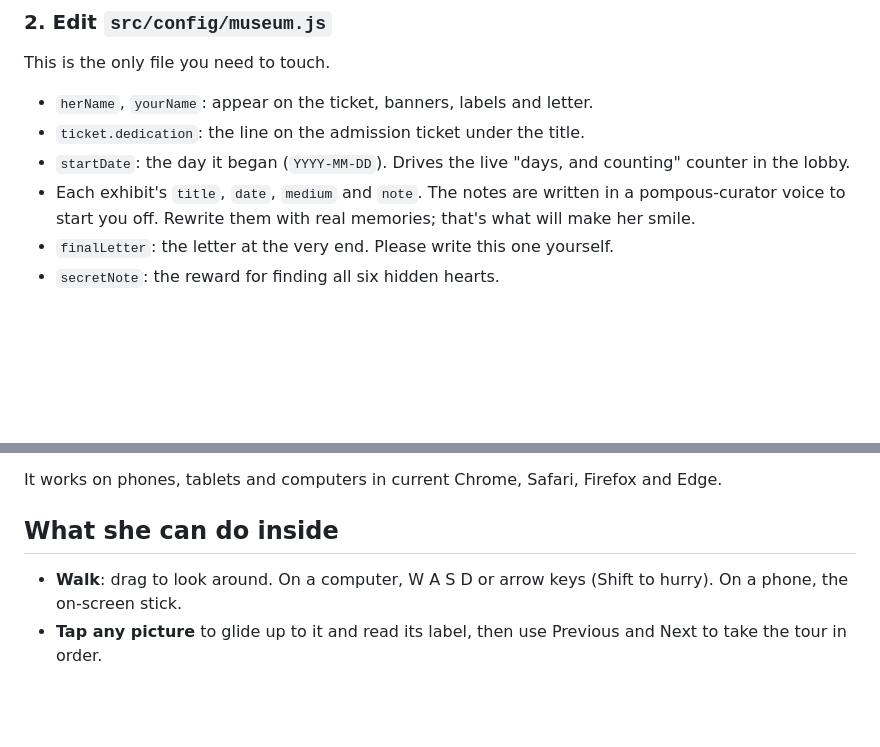
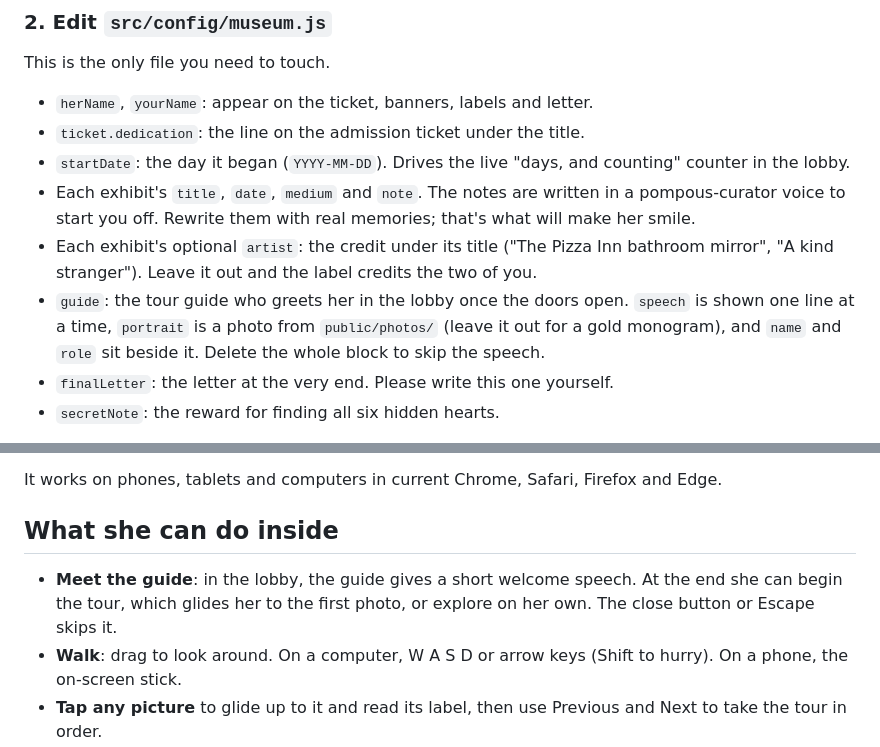
Before and after one commit to muudzo/6month, a Markdown page: README.md, 2 parts joined by grey strips. Drawn GitHub-style; blank space fills up the shorter version.

Commit message:
docs: explain artist credits and the tour guide

```diff
--- a/README.md
+++ b/README.md
@@ -33,6 +33,11 @@ This is the only file you need to touch.
 - `startDate`: the day it began (`YYYY-MM-DD`). Drives the live "days, and counting" counter in the lobby.
 - Each exhibit's `title`, `date`, `medium` and `note`. The notes are written in a pompous-curator voice to start
   you off. Rewrite them with real memories; that's what will make her smile.
+- Each exhibit's optional `artist`: the credit under its title ("The Pizza Inn bathroom mirror", "A kind
+  stranger"). Leave it out and the label credits the two of you.
+- `guide`: the tour guide who greets her in the lobby once the doors open. `speech` is shown one line at a time,
+  `portrait` is a photo from `public/photos/` (leave it out for a gold monogram), and `name` and `role` sit beside
+  it. Delete the whole block to skip the speech.
 - `finalLetter`: the letter at the very end. Please write this one yourself.
 - `secretNote`: the reward for finding all six hidden hearts.
 
@@ -73,6 +78,8 @@ It works on phones, tablets and computers in current Chrome, Safari, Firefox and
 
 ## What she can do inside
 
+- **Meet the guide**: in the lobby, the guide gives a short welcome speech. At the end she can begin the tour,
+  which glides her to the first photo, or explore on her own. The close button or Escape skips it.
 - **Walk**: drag to look around. On a computer, W A S D or arrow keys (Shift to hurry). On a phone, the
   on-screen stick.
 - **Tap any picture** to glide up to it and read its label, then use Previous and Next to take the tour in order.
```
